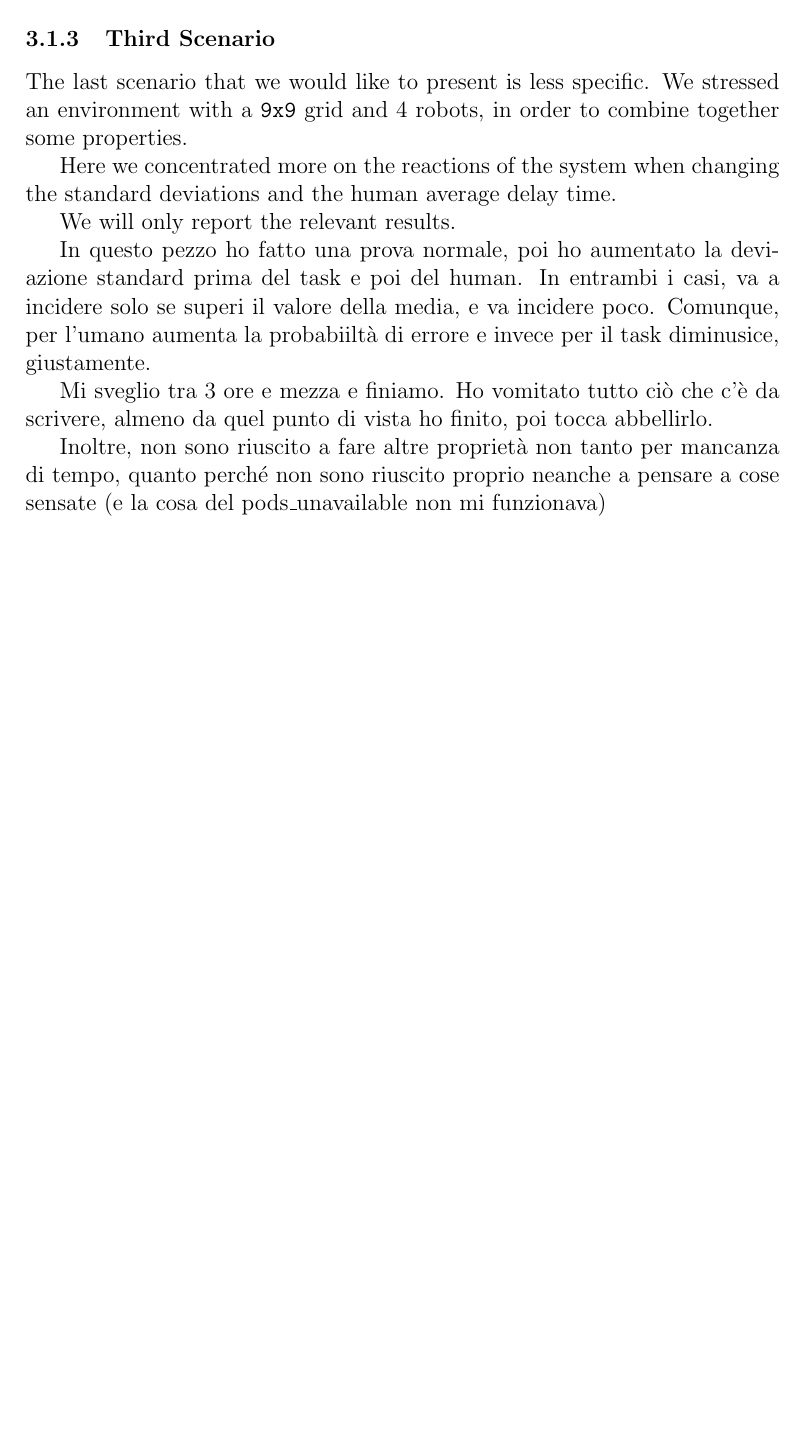
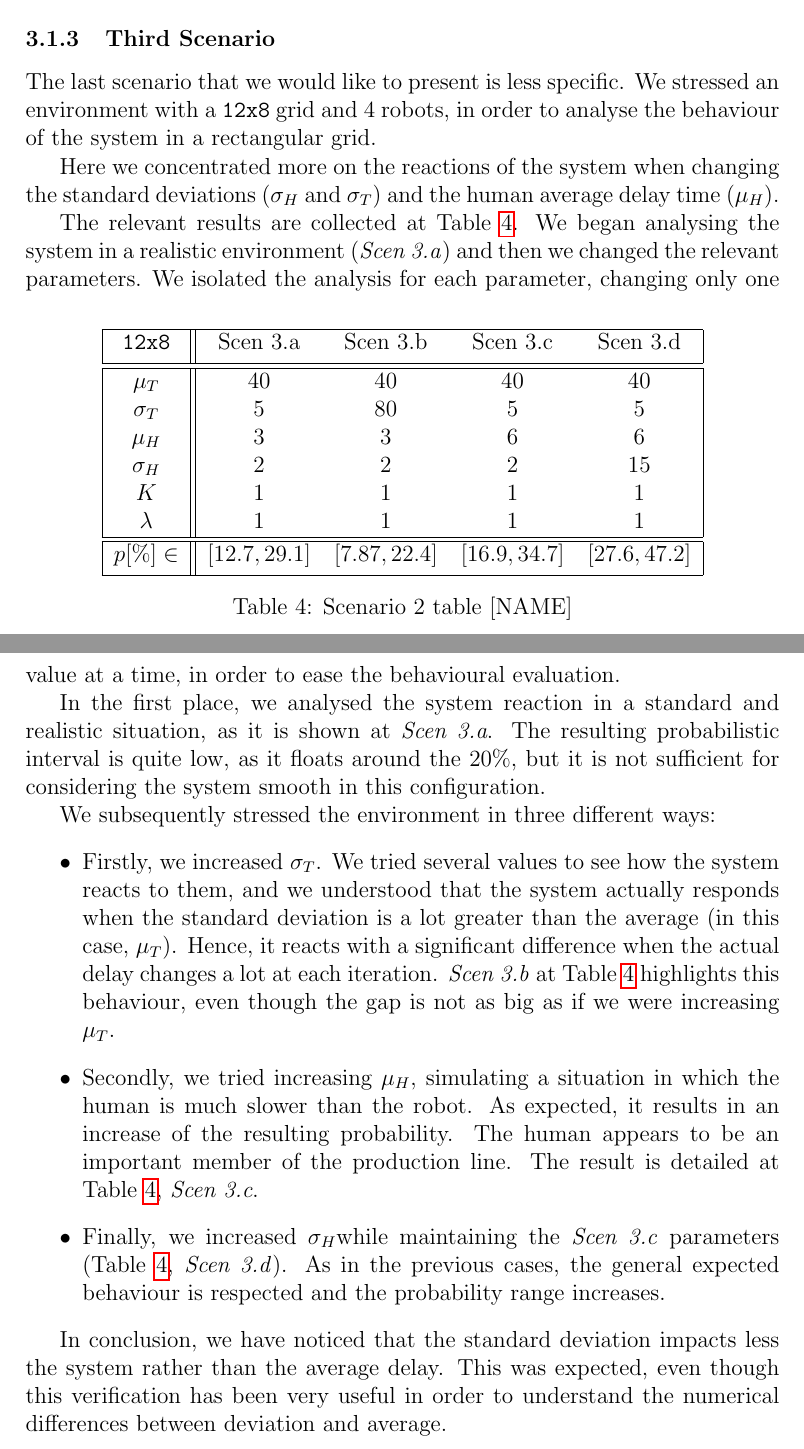
Before and after one commit to davide-giacomini/model_checking_warehouse_robotics, a LaTeX paper (report/uppaal_report.tex, which reads report/subfiles/properties.tex): part of page 11 of 12 before the commit and two parts of pages 11 and 12 of 13 after it, the two joined at a grey line, cut so that both start at the same text, the shorter picture padded with empty space. Compiled offline with pdfLaTeX.

Commit message:
Finished scenario 3

```diff
--- a/report/subfiles/properties.tex
+++ b/report/subfiles/properties.tex
@@ -139,15 +141,40 @@ Finally, we tried finding the maximum frequency that allows us considering the s
 
 In conclusion, we can observe that there is a trade-off to be taken into account. More robots are able to handle more tasks in a more efficient way. However, depending on the grid configuration, they could obstruct each other and worsen the overall efficiency.
 
+\begin{table}[b]
+    \centering
+        \begin{tabular}{| c || c c c c |}
+            \hline
+            \texttt{12x8} & Scen 3.a & Scen 3.b & Scen 3.c & Scen 3.d \\ [0.5ex]
+            \hline\hline
+            \mT & 40 & 40 & 40 & 40 \\
+            \vT & 5 & 80 & 5 & 5 \\
+            \mH & 3 & 3 & 6 & 6 \\
+            \vH & 2 & 2 & 2 & 15\\
+            \K & 1 & 1 & 1 & 1 \\
+            \expdel & 1 & 1 & 1 & 1 \\
+            \hline\hline
+            $p[\%]\in$ &  $[12.7,29.1]$ &  $[7.87,22.4]$ &  $[16.9,34.7]$ &  $[27.6,47.2]$ \\ [0.5ex]
+            \hline
+        \end{tabular}
+        \caption{Scenario 2 table [NAME]}
+        \label{tab:scenthreetable}
+\end{table}
+
 \subsubsection{Third Scenario}
-The last scenario that we would like to present is less specific. We stressed an environment with a \texttt{9x9} grid and 4 robots, in order to combine together some properties.
+The last scenario that we would like to present is less specific. We stressed an environment with a \texttt{12x8} grid and 4 robots, in order to analyse the behaviour of the system in a rectangular grid.
 
-Here we concentrated more on the reactions of the system when changing the standard deviations and the human average delay time.
+Here we concentrated more on the reactions of the system when changing the standard deviations (\vH \space and \vT) and the human average delay time (\mH).
 
-We will only report the relevant results.
+The relevant results are collected at Table \ref{tab:scenthreetable}. We began analysing the system in a realistic environment (\emph{Scen 3.a}) and then we changed the relevant parameters. We isolated the analysis for each parameter, changing only one value at a time, in order to ease the behavioural evaluation.
 
-In questo pezzo ho fatto una prova normale, poi ho aumentato la deviazione standard prima del task e poi del human. In entrambi i casi, va a incidere solo se superi il valore della media, e va incidere poco. Comunque, per l'umano aumenta la probabiiltà di errore e invece per il task diminusice, giustamente.
+In the first place, we analysed the system reaction in a standard and realistic situation, as it is shown at \emph{Scen 3.a}. The resulting probabilistic interval is quite low, as it floats around the $20\%$, but it is not sufficient for considering the system smooth in this configuration.
 
-Mi sveglio tra 3 ore e mezza e finiamo. Ho vomitato tutto ciò che c'è da scrivere, almeno da quel punto di vista ho finito, poi tocca abbellirlo.
+We subsequently stressed the environment in three different ways:
+\begin{itemize}
+    \item Firstly, we increased \vT. We tried several values to see how the system reacts to them, and we understood that the system actually responds when the standard deviation is a lot greater than the average (in this case, \mT). Hence, it reacts with a significant difference when the actual delay changes a lot at each iteration. \emph{Scen 3.b} at Table \ref{tab:scenthreetable} highlights this behaviour, even though the gap is not as big as if we were increasing \mT.
+    \item Secondly, we tried increasing \mH, simulating a situation in which the human is much slower than the robot. As expected, it results in an increase of the resulting probability. The human appears to be an important member of the production line. The result is detailed at Table \ref{tab:scenthreetable}, \emph{Scen 3.c}.
+    \item Finally, we increased \vH while maintaining the \emph{Scen 3.c} parameters (Table \ref{tab:scenthreetable}, \emph{Scen 3.d}). As in the previous cases, the general expected behaviour is respected and the probability range increases.
+\end{itemize}
 
-Inoltre, non sono riuscito a fare altre proprietà non tanto per mancanza di tempo, quanto perché non sono riuscito proprio neanche a pensare a cose sensate (e la cosa del pods\_unavailable non mi funzionava)
+In conclusion, we have noticed that the standard deviation impacts less the system rather than the average delay. This was expected, even though this verification has been very useful in order to understand the numerical differences between deviation and average.
```
Also changed, not shown: report/subfiles/properties.tex (10 more changed lines).
